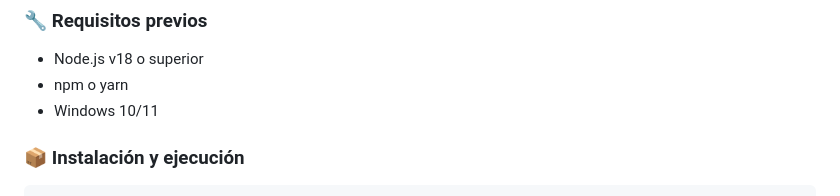
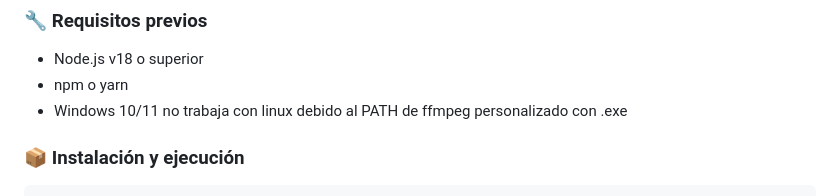
Before and after one commit to vC3sar/Mexlify_Musica, a Markdown page: readme.md, the part around the change. GitHub-like rendering.

Commit message:
Update Windows compatibility note in README
Clarify Windows compatibility with ffmpeg in prerequisites.

```diff
--- a/readme.md
+++ b/readme.md
@@ -35,7 +35,7 @@ Todo esto sin recopilar datos personales ni incluir publicidad.
 
 - Node.js v18 o superior
 - npm o yarn
-- Windows 10/11
+- Windows 10/11 no trabaja con linux debido al PATH de ffmpeg personalizado con .exe
 
 ### 📦 Instalación y ejecución
 
```
